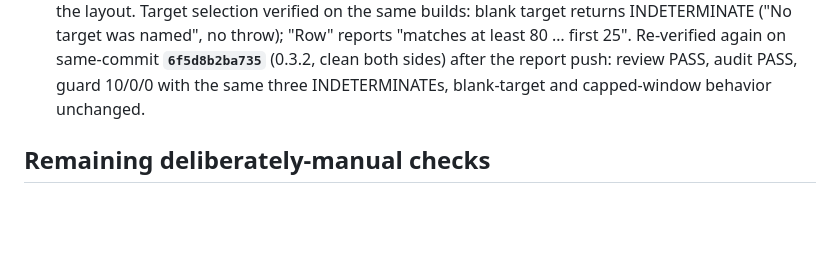
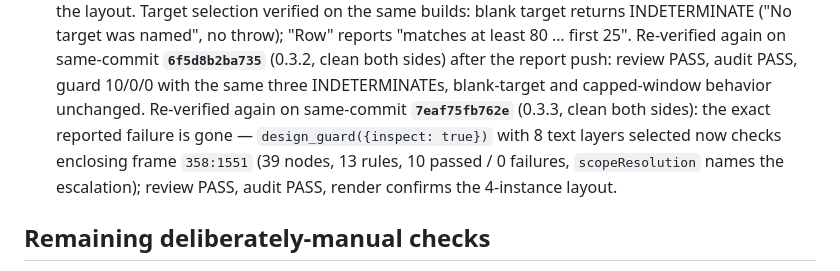
Before and after one commit to manish9701/FigDes, a Markdown page: docs/exo-guard-live-metrics.md, the part around the change. Rendered like a GitHub page; blank space fills up the shorter version.

Commit message:
Record the 7eaf75f same-commit verification

```diff
--- a/docs/exo-guard-live-metrics.md
+++ b/docs/exo-guard-live-metrics.md
@@ -82,6 +82,12 @@ metrics, so the topology rules remain manual by construction — and say so
   sides) after the report push: review PASS, audit PASS, guard 10/0/0
   with the same three INDETERMINATEs, blank-target and capped-window
   behavior unchanged.
+  Re-verified again on same-commit **`7eaf75fb762e`** (0.3.3, clean both
+  sides): the exact reported failure is gone — `design_guard({inspect:
+  true})` with 8 text layers selected now checks enclosing frame
+  `358:1551` (39 nodes, 13 rules, 10 passed / 0 failures, `scopeResolution`
+  names the escalation); review PASS, audit PASS, render confirms the
+  4-instance layout.
 
 ## Remaining deliberately-manual checks
 
```
